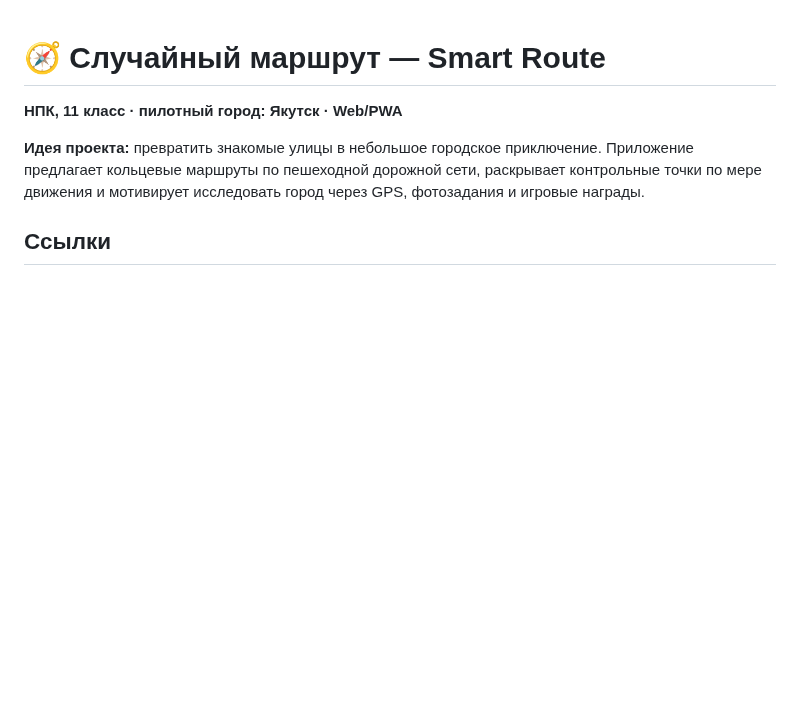
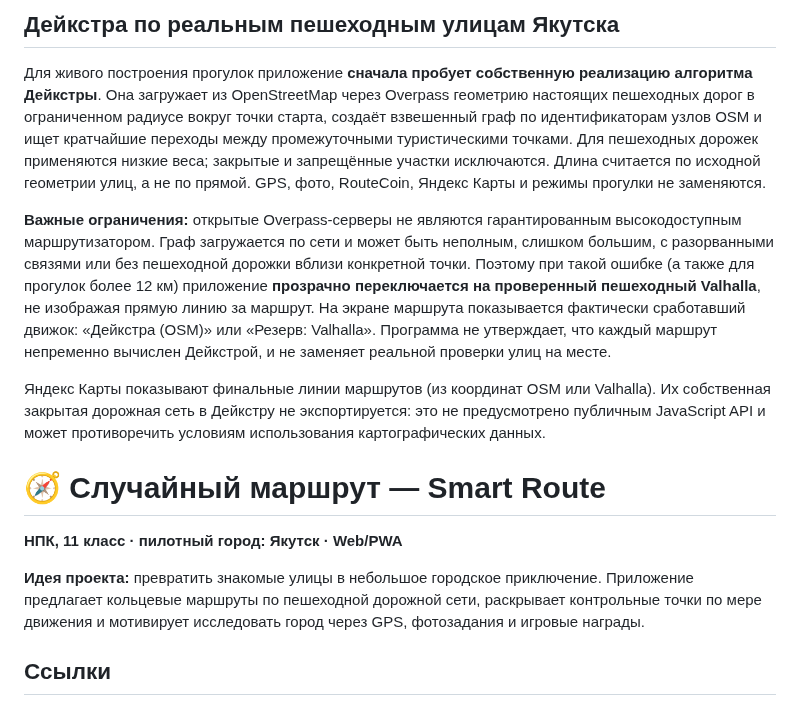
Before and after one commit to slucajnyjmarsrut/random-route, a Markdown page: README.md, the part around the change. Rendered like a GitHub page; blank space fills up the shorter version.

Commit message:
Подключить Дейкстру по OSM: README.md

```diff
--- a/README.md
+++ b/README.md
@@ -1,3 +1,11 @@
+## Дейкстра по реальным пешеходным улицам Якутска
+
+Для живого построения прогулок приложение **сначала пробует собственную реализацию алгоритма Дейкстры**. Она загружает из OpenStreetMap через Overpass геометрию настоящих пешеходных дорог в ограниченном радиусе вокруг точки старта, создаёт взвешенный граф по идентификаторам узлов OSM и ищет кратчайшие переходы между промежуточными туристическими точками. Для пешеходных дорожек применяются низкие веса; закрытые и запрещённые участки исключаются. Длина считается по исходной геометрии улиц, а не по прямой. GPS, фото, RouteCoin, Яндекс Карты и режимы прогулки не заменяются.
+
+**Важные ограничения:** открытые Overpass-серверы не являются гарантированным высокодоступным маршрутизатором. Граф загружается по сети и может быть неполным, слишком большим, с разорванными связями или без пешеходной дорожки вблизи конкретной точки. Поэтому при такой ошибке (а также для прогулок более 12 км) приложение **прозрачно переключается на проверенный пешеходный Valhalla**, не изображая прямую линию за маршрут. На экране маршрута показывается фактически сработавший движок: «Дейкстра (OSM)» или «Резерв: Valhalla». Программа не утверждает, что каждый маршрут непременно вычислен Дейкстрой, и не заменяет реальной проверки улиц на месте.
+
+Яндекс Карты показывают финальные линии маршрутов (из координат OSM или Valhalla). Их собственная закрытая дорожная сеть в Дейкстру не экспортируется: это не предусмотрено публичным JavaScript API и может противоречить условиям использования картографических данных.
+
 # 🧭 Случайный маршрут — Smart Route
 
 **НПК, 11 класс · пилотный город: Якутск · Web/PWA**
```
